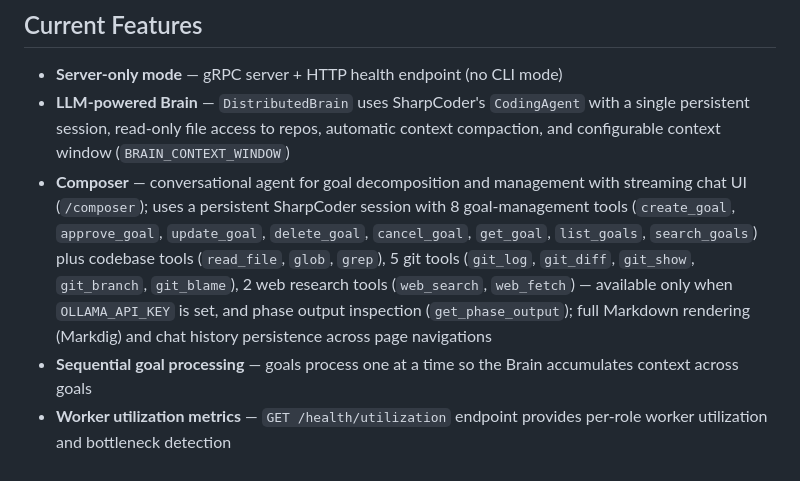
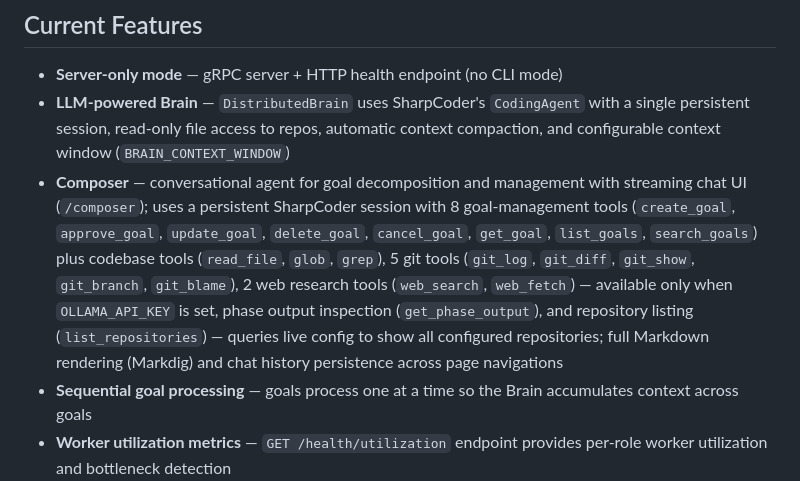
Before and after one commit to robkaandorp/CopilotHive, a Markdown page: README.md, the part around the change. Rendered like a GitHub page.

Commit message:
docs: update documentation for list_repositories tool

```diff
--- a/README.md
+++ b/README.md
@@ -174,7 +174,7 @@ goals:
 
 - **Server-only mode** — gRPC server + HTTP health endpoint (no CLI mode)
 - **LLM-powered Brain** — `DistributedBrain` uses SharpCoder's `CodingAgent` with a single persistent session, read-only file access to repos, automatic context compaction, and configurable context window (`BRAIN_CONTEXT_WINDOW`)
-- **Composer** — conversational agent for goal decomposition and management with streaming chat UI (`/composer`); uses a persistent SharpCoder session with 8 goal-management tools (`create_goal`, `approve_goal`, `update_goal`, `delete_goal`, `cancel_goal`, `get_goal`, `list_goals`, `search_goals`) plus codebase tools (`read_file`, `glob`, `grep`), 5 git tools (`git_log`, `git_diff`, `git_show`, `git_branch`, `git_blame`), 2 web research tools (`web_search`, `web_fetch`) — available only when `OLLAMA_API_KEY` is set, and phase output inspection (`get_phase_output`); full Markdown rendering (Markdig) and chat history persistence across page navigations
+- **Composer** — conversational agent for goal decomposition and management with streaming chat UI (`/composer`); uses a persistent SharpCoder session with 8 goal-management tools (`create_goal`, `approve_goal`, `update_goal`, `delete_goal`, `cancel_goal`, `get_goal`, `list_goals`, `search_goals`) plus codebase tools (`read_file`, `glob`, `grep`), 5 git tools (`git_log`, `git_diff`, `git_show`, `git_branch`, `git_blame`), 2 web research tools (`web_search`, `web_fetch`) — available only when `OLLAMA_API_KEY` is set, phase output inspection (`get_phase_output`), and repository listing (`list_repositories`) — queries live config to show all configured repositories; full Markdown rendering (Markdig) and chat history persistence across page navigations
 - **Sequential goal processing** — goals process one at a time so the Brain accumulates context across goals
 - **Worker utilization metrics** — `GET /health/utilization` endpoint provides per-role worker utilization and bottleneck detection
 - **Self-improvement loop** — the improver modifies `agents.md` based on accumulated metrics
```
Also changed, not shown: CHANGELOG.md (+9 -0 lines).
